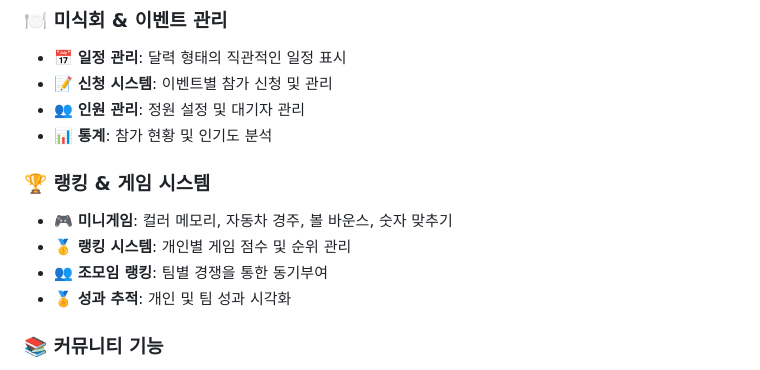
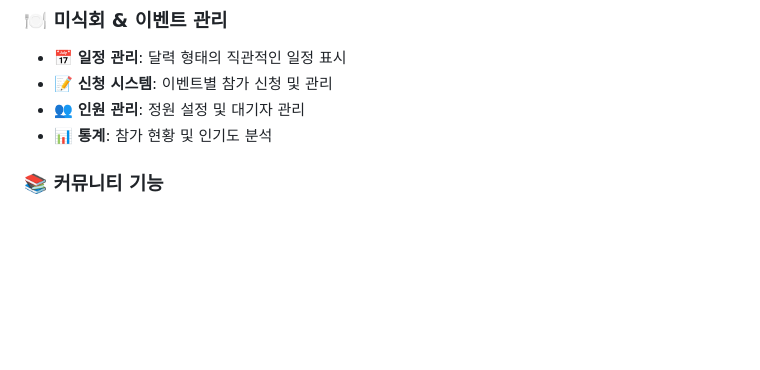
Before and after one commit to 0xDaehyun/foodie_club, a Markdown page: README.md, the part around the change. Rendered like a GitHub page; blank space fills up the shorter version.

```diff
--- a/README.md
+++ b/README.md
@@ -50,13 +50,6 @@
 - 📝 **신청 시스템**: 이벤트별 참가 신청 및 관리
 - 👥 **인원 관리**: 정원 설정 및 대기자 관리
 - 📊 **통계**: 참가 현황 및 인기도 분석
-
-### 🏆 **랭킹 & 게임 시스템**
-
-- 🎮 **미니게임**: 컬러 메모리, 자동차 경주, 볼 바운스, 숫자 맞추기
-- 🥇 **랭킹 시스템**: 개인별 게임 점수 및 순위 관리
-- 👥 **조모임 랭킹**: 팀별 경쟁을 통한 동기부여
-- 🏅 **성과 추적**: 개인 및 팀 성과 시각화
 
 ### 📚 **커뮤니티 기능**
 
```
